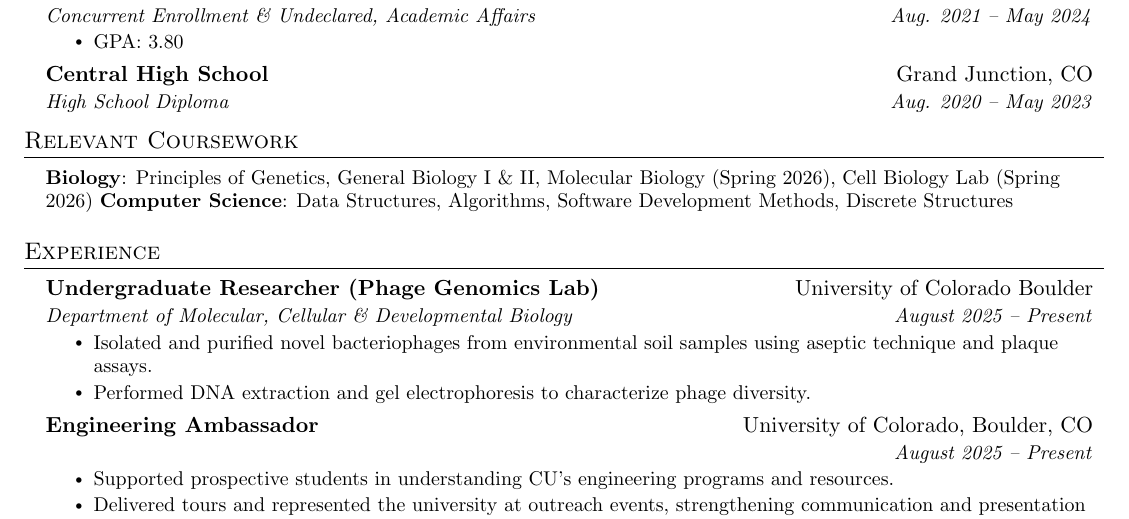
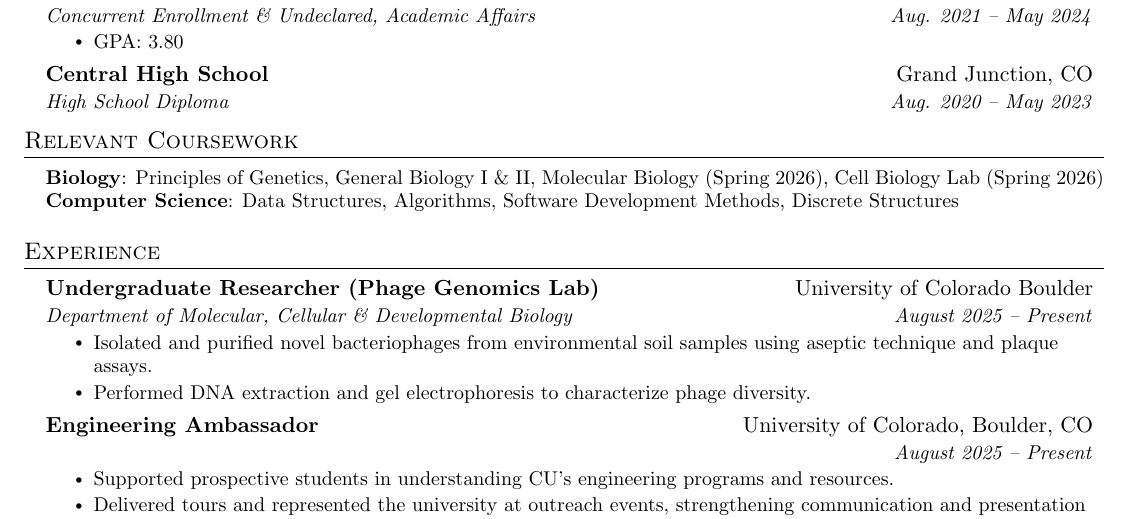
Before and after one commit to samuel-garmany/resume, a LaTeX CV (resume.tex): part of the page, cut so that both start at the same text. Compiled offline with pdfLaTeX.

Commit message:
Fixed text wrap issue

```diff
--- a/resume.tex
+++ b/resume.tex
@@ -154,7 +154,7 @@
 \section{Relevant Coursework}
     \begin{itemize}[leftmargin=0.15in, label={}]
         \small{\item{
-        \textbf{Biology}{: Principles of Genetics, General Biology I \& II, Molecular Biology (Spring 2026), Cell Biology Lab (Spring 2026)}
+        \textbf{Biology}{: Principles of Genetics, General Biology I \& II, Molecular Biology (Spring 2026), Cell Biology Lab (Spring 2026)} \\
         \textbf{Computer Science}{: Data Structures, Algorithms, Software Development Methods, Discrete Structures} \\
         }}
     \end{itemize}
```
